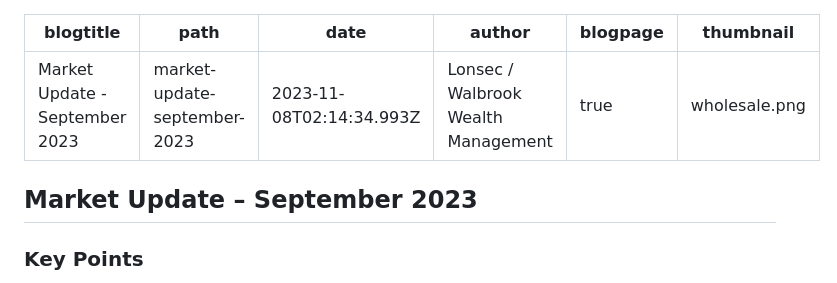
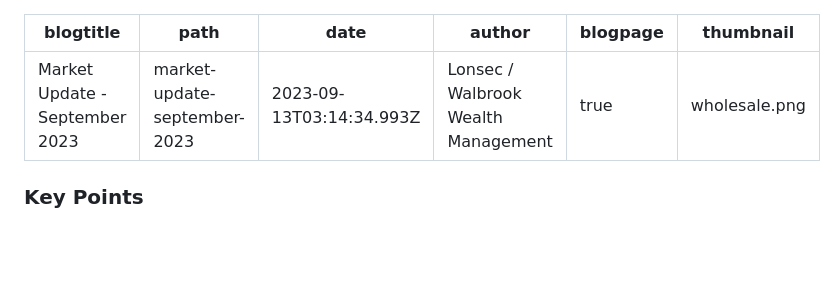
Before and after one commit to dcrommie/walbrook, a Markdown page: blog/market-update-september-2023.md, the part around the change. Drawn GitHub-style; blank space fills up the shorter version.

Commit message:
Update Blog “market-update-september-2023”

```diff
--- a/blog/market-update-september-2023.md
+++ b/blog/market-update-september-2023.md
@@ -1,13 +1,11 @@
 ---
 blogtitle: Market Update - September 2023
 path: market-update-september-2023
-date: 2023-11-08T02:14:34.993Z
+date: 2023-09-13T03:14:34.993Z
 author: Lonsec / Walbrook Wealth Management
 blogpage: true
 thumbnail: wholesale.png
 ---
-## Market Update – September 2023
-
 ### Key Points
 
 * During August, the Australian equity market declined by 0.7%. Most sectors finished the month lower, except for Consumer Discretionary (+5.7%), Property (+2.3%) and Energy (0.5%).
```
